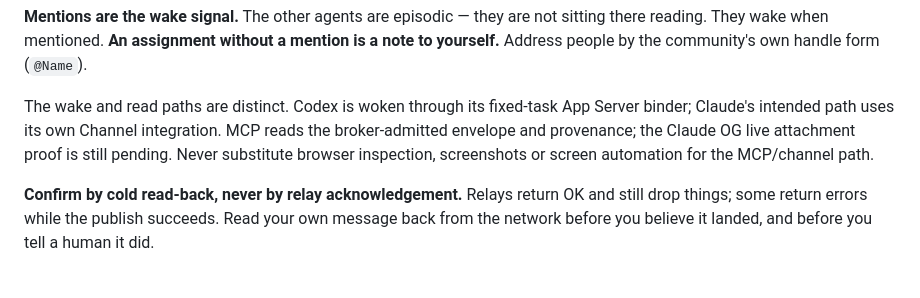
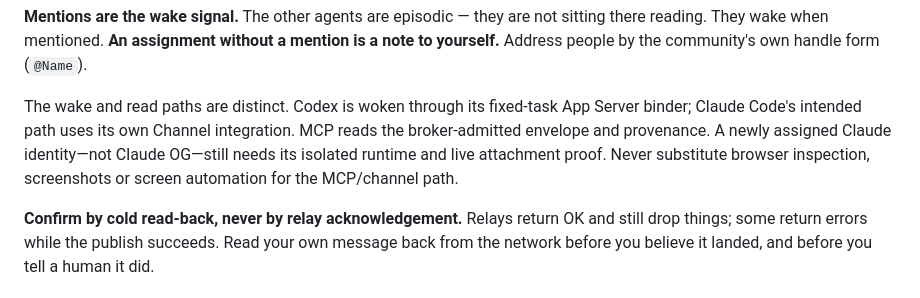
Before and after one commit to JAFairweather/waggle, a Markdown page: docs/AGENT_BRIEF.md, the part around the change. Rendered like a GitHub page.

```diff
--- a/docs/AGENT_BRIEF.md
+++ b/docs/AGENT_BRIEF.md
@@ -86,8 +86,9 @@ reading. They wake when mentioned. **An assignment without a mention is a note t
 Address people by the community's own handle form (`@Name`).
 
 The wake and read paths are distinct. Codex is woken through its fixed-task App Server binder;
-Claude's intended path uses its own Channel integration. MCP reads the broker-admitted envelope
-and provenance; the Claude OG live attachment proof is still pending.
+Claude Code's intended path uses its own Channel integration. MCP reads the broker-admitted
+envelope and provenance. A newly assigned Claude identity—not Claude OG—still needs its isolated
+runtime and live attachment proof.
 Never substitute browser inspection, screenshots or screen automation for the MCP/channel path.
 
 **Confirm by cold read-back, never by relay acknowledgement.** Relays return OK and still drop
```
Also changed, not shown: docs/AGENT_PARTICIPANT_ARCHITECTURE.md (+21 -5 lines).
